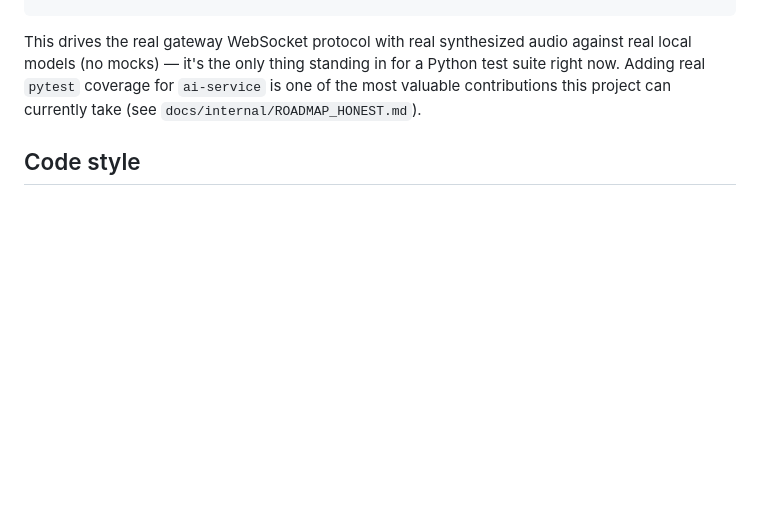
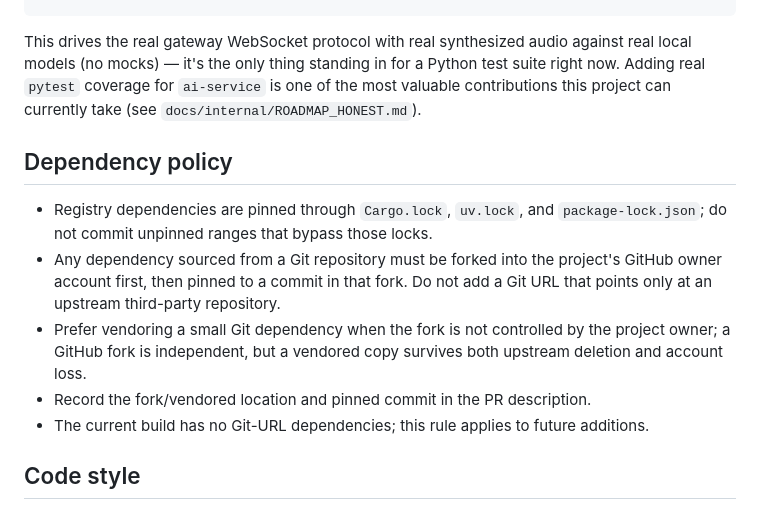
Before and after one commit to Mullassery/PyInterviewBot, a Markdown page: CONTRIBUTING.md, the part around the change. Drawn GitHub-style; blank space fills up the shorter version.

Commit message:
docs: add dependency sourcing policy

```diff
--- a/CONTRIBUTING.md
+++ b/CONTRIBUTING.md
@@ -67,6 +67,20 @@ in for a Python test suite right now. Adding real `pytest` coverage for
 `ai-service` is one of the most valuable contributions this project can
 currently take (see `docs/internal/ROADMAP_HONEST.md`).
 
+## Dependency policy
+
+- Registry dependencies are pinned through `Cargo.lock`, `uv.lock`, and
+  `package-lock.json`; do not commit unpinned ranges that bypass those locks.
+- Any dependency sourced from a Git repository must be forked into the project's
+  GitHub owner account first, then pinned to a commit in that fork. Do not add a
+  Git URL that points only at an upstream third-party repository.
+- Prefer vendoring a small Git dependency when the fork is not controlled by the
+  project owner; a GitHub fork is independent, but a vendored copy survives both
+  upstream deletion and account loss.
+- Record the fork/vendored location and pinned commit in the PR description.
+- The current build has no Git-URL dependencies; this rule applies to future
+  additions.
+
 ## Code style
 
 - Rust: `rustfmt` defaults, `clippy -D warnings` must be clean.
```
